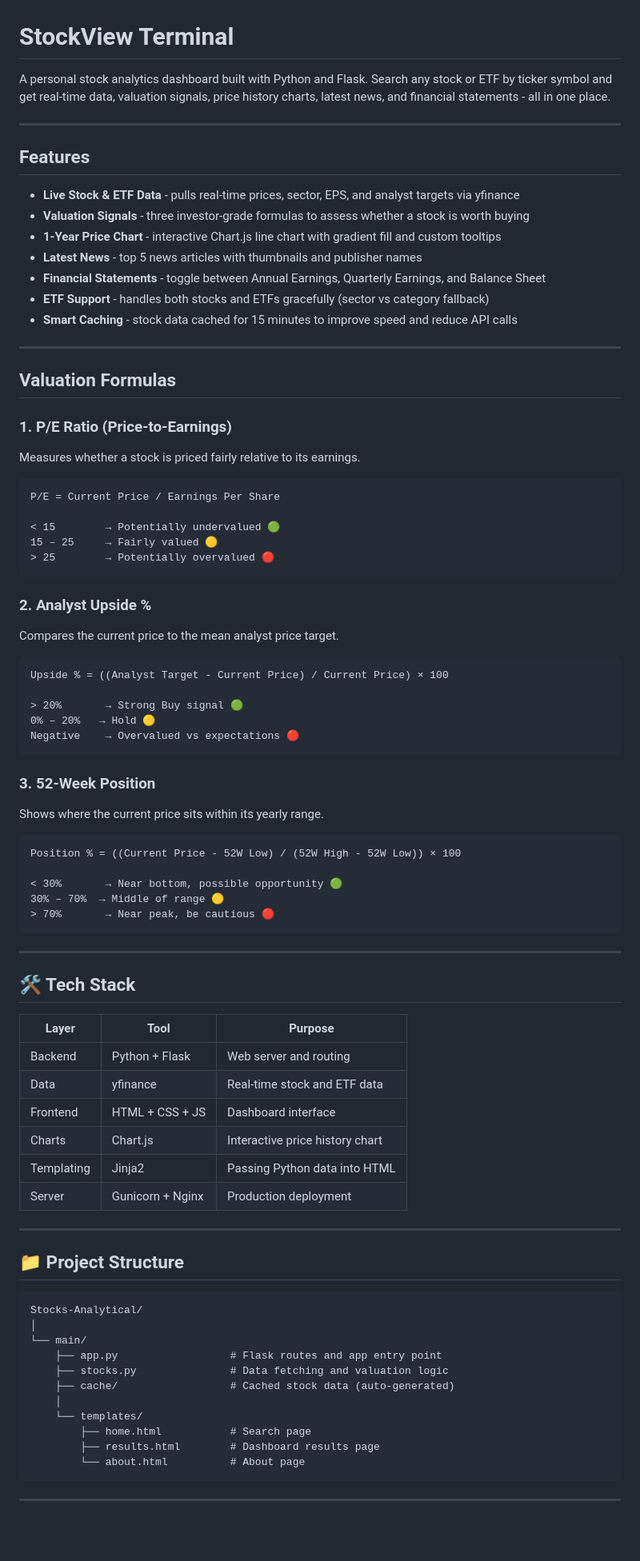
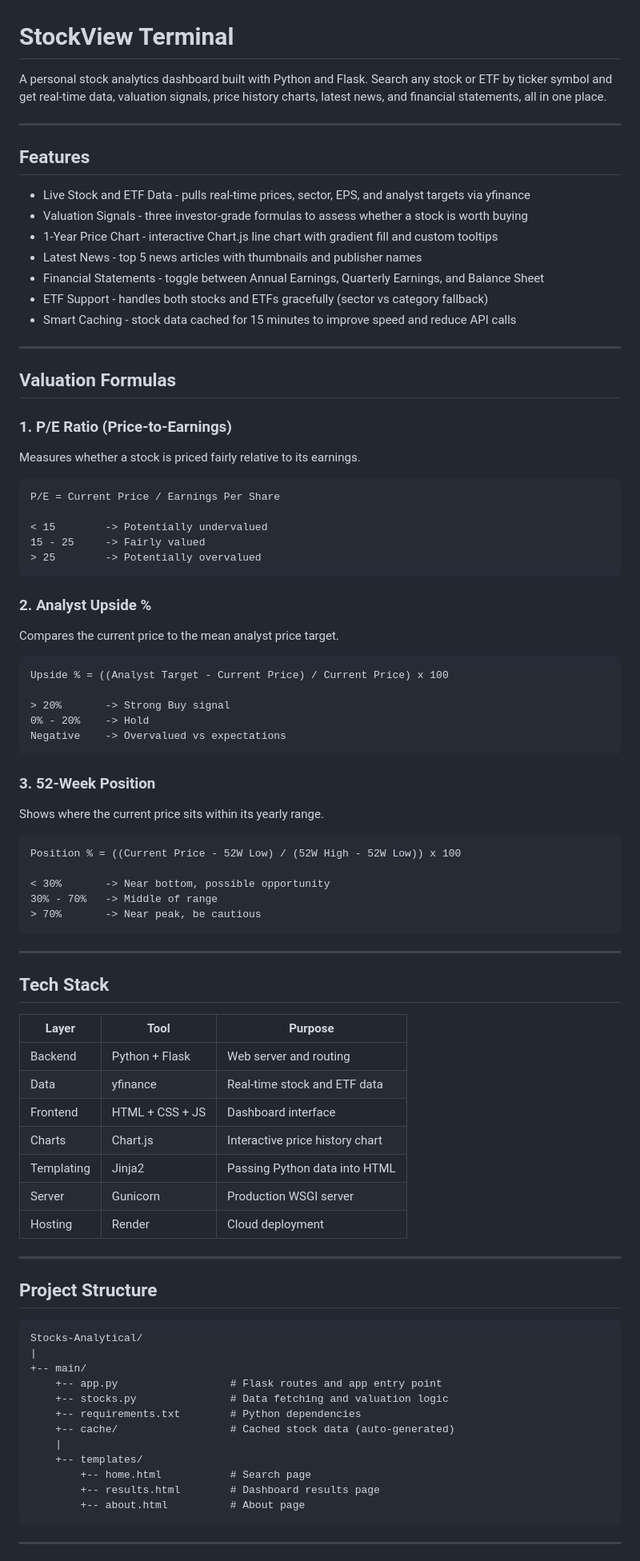
Before and after one commit to Ifeoluwa90/Stocks-Analytical, a Markdown page: README.md, the part around one of its changes. Shown at 80% size. GitHub-like rendering; blank space fills up the shorter version.

````diff
--- a/README.md
+++ b/README.md
@@ -1,18 +1,18 @@
 # StockView Terminal
 
-A personal stock analytics dashboard built with Python and Flask. Search any stock or ETF by ticker symbol and get real-time data, valuation signals, price history charts, latest news, and financial statements - all in one place.
+A personal stock analytics dashboard built with Python and Flask. Search any stock or ETF by ticker symbol and get real-time data, valuation signals, price history charts, latest news, and financial statements, all in one place.
 
 ---
 
 ## Features
 
-- **Live Stock & ETF Data** - pulls real-time prices, sector, EPS, and analyst targets via yfinance
-- **Valuation Signals** - three investor-grade formulas to assess whether a stock is worth buying
-- **1-Year Price Chart** - interactive Chart.js line chart with gradient fill and custom tooltips
-- **Latest News** - top 5 news articles with thumbnails and publisher names
-- **Financial Statements** - toggle between Annual Earnings, Quarterly Earnings, and Balance Sheet
-- **ETF Support** - handles both stocks and ETFs gracefully (sector vs category fallback)
-- **Smart Caching** - stock data cached for 15 minutes to improve speed and reduce API calls
+- Live Stock and ETF Data - pulls real-time prices, sector, EPS, and analyst targets via yfinance
+- Valuation Signals - three investor-grade formulas to assess whether a stock is worth buying
+- 1-Year Price Chart - interactive Chart.js line chart with gradient fill and custom tooltips
+- Latest News - top 5 news articles with thumbnails and publisher names
+- Financial Statements - toggle between Annual Earnings, Quarterly Earnings, and Balance Sheet
+- ETF Support - handles both stocks and ETFs gracefully (sector vs category fallback)
+- Smart Caching - stock data cached for 15 minutes to improve speed and reduce API calls
 
 ---
 
@@ -23,34 +23,34 @@ Measures whether a stock is priced fairly relative to its earnings.
 ```
 P/E = Current Price / Earnings Per Share
 
-< 15        → Potentially undervalued 🟢
-15 – 25     → Fairly valued 🟡
-> 25        → Potentially overvalued 🔴
+< 15        -> Potentially undervalued
+15 - 25     -> Fairly valued
+> 25        -> Potentially overvalued
 ```
 
 ### 2. Analyst Upside %
 Compares the current price to the mean analyst price target.
 ```
-Upside % = ((Analyst Target - Current Price) / Current Price) × 100
+Upside % = ((Analyst Target - Current Price) / Current Price) x 100
 
-> 20%       → Strong Buy signal 🟢
-0% – 20%   → Hold 🟡
-Negative    → Overvalued vs expectations 🔴
+> 20%       -> Strong Buy signal
+0% - 20%    -> Hold
+Negative    -> Overvalued vs expectations
 ```
 
 ### 3. 52-Week Position
 Shows where the current price sits within its yearly range.
 ```
-Position % = ((Current Price - 52W Low) / (52W High - 52W Low)) × 100
+Position % = ((Current Price - 52W Low) / (52W High - 52W Low)) x 100
 
-< 30%       → Near bottom, possible opportunity 🟢
-30% – 70%  → Middle of range 🟡
-> 70%       → Near peak, be cautious 🔴
+< 30%       -> Near bottom, possible opportunity
+30% - 70%   -> Middle of range
+> 70%       -> Near peak, be cautious
 ```
 
 ---
 
-## 🛠️ Tech Stack
+## Tech Stack
 
 | Layer | Tool | Purpose |
 |---|---|---|
@@ -59,24 +59,26 @@ Position % = ((Current Price - 52W Low) / (52W High - 52W Low)) × 100
 | Frontend | HTML + CSS + JS | Dashboard interface |
 | Charts | Chart.js | Interactive price history chart |
 | Templating | Jinja2 | Passing Python data into HTML |
-| Server | Gunicorn + Nginx | Production deployment |
+| Server | Gunicorn | Production WSGI server |
+| Hosting | Render | Cloud deployment |
 
 ---
 
-## 📁 Project Structure
+## Project Structure
 
 ```
 Stocks-Analytical/
-│
-└── main/
-    ├── app.py                  # Flask routes and app entry point
-    ├── stocks.py               # Data fetching and valuation logic
-    ├── cache/                  # Cached stock data (auto-generated)
-    │
-    └── templates/
-        ├── home.html           # Search page
-        ├── results.html        # Dashboard results page
-        └── about.html          # About page
+|
++-- main/
+    +-- app.py                  # Flask routes and app entry point
+    +-- stocks.py               # Data fetching and valuation logic
+    +-- requirements.txt        # Python dependencies
+    +-- cache/                  # Cached stock data (auto-generated)
+    |
+    +-- templates/
+        +-- home.html           # Search page
+        +-- results.html        # Dashboard results page
+        +-- about.html          # About page
 ```
 
 ---
````
Also changed, not shown: other parts of README.md (+47 -72 lines).
